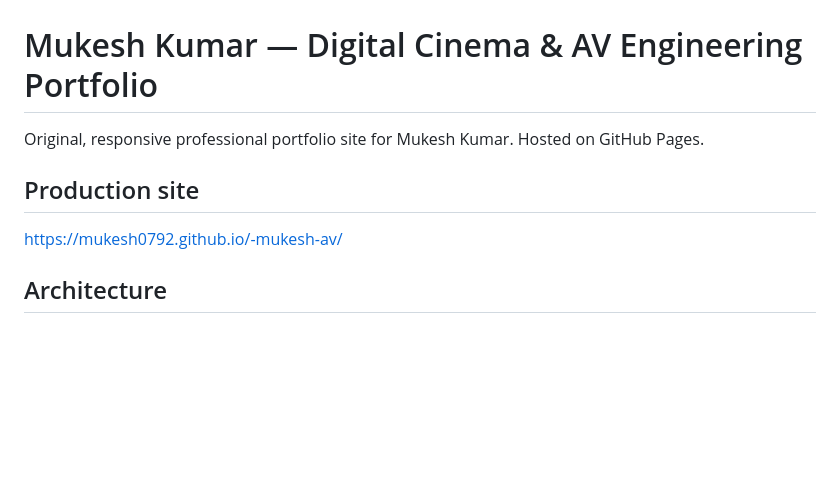
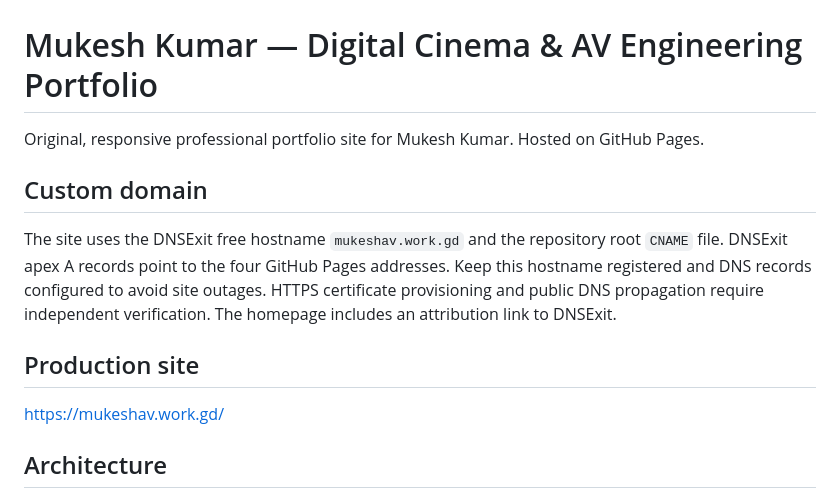
Before and after one commit to mukesh0792/-mukesh-av, a Markdown page: README.md, the part around the change. Rendered like a GitHub page; blank space fills up the shorter version.

Commit message:
Align README.md canonical URLs with the claimed custom hostname

```diff
--- a/README.md
+++ b/README.md
@@ -2,8 +2,11 @@
 
 Original, responsive professional portfolio site for Mukesh Kumar. Hosted on GitHub Pages.
 
+## Custom domain
+The site uses the DNSExit free hostname `mukeshav.work.gd` and the repository root `CNAME` file. DNSExit apex A records point to the four GitHub Pages addresses. Keep this hostname registered and DNS records configured to avoid site outages. HTTPS certificate provisioning and public DNS propagation require independent verification. The homepage includes an attribution link to DNSExit.
+
 ## Production site
-https://mukesh0792.github.io/-mukesh-av/
+https://mukeshav.work.gd/
 
 ## Architecture
 - Plain HTML5, CSS and a small JavaScript enhancement. **No package installation, frameworks, analytics, trackers, cookies, servers or forms.**
```
